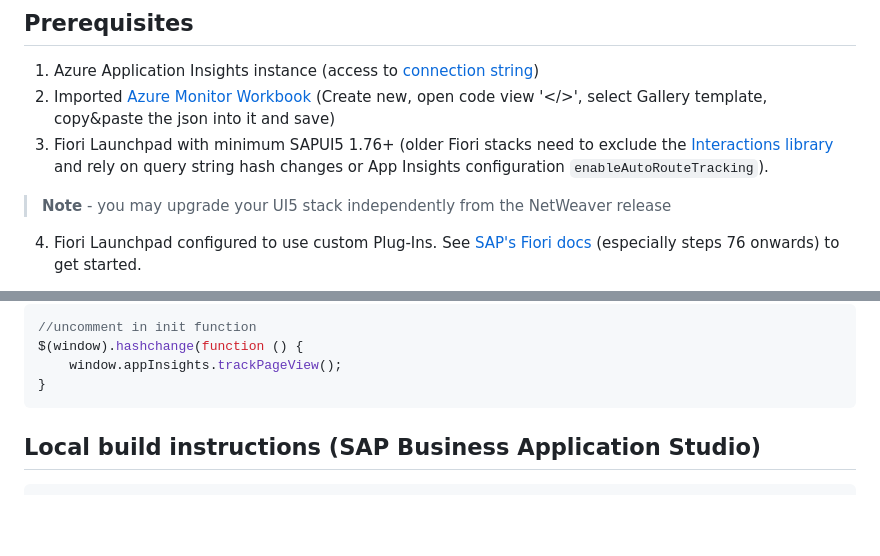
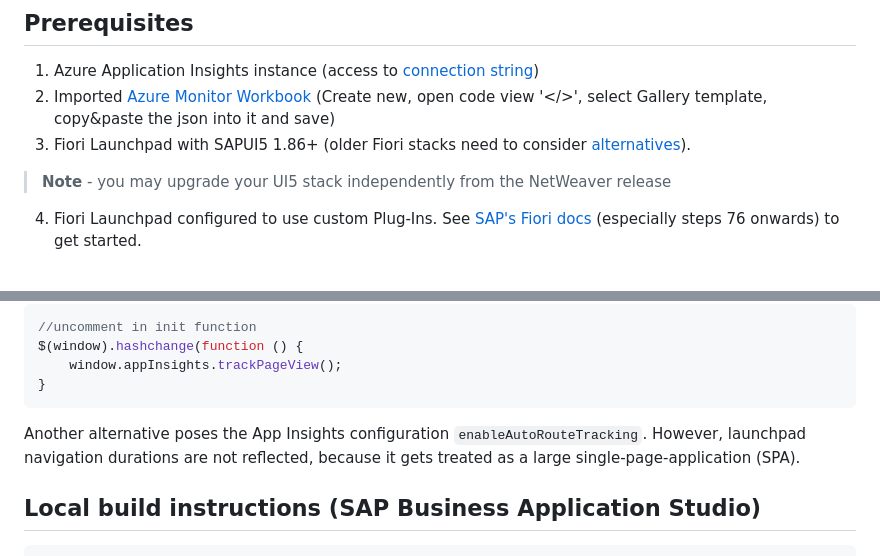
Before and after one commit to microsoft/ApplicationInsights-SAP-Fiori-Plugin, a Markdown page: README.md, 2 parts joined by grey strips. Rendered like a GitHub page; blank space fills up the shorter version.

Commit message:
dependency link changed

````diff
--- a/README.md
+++ b/README.md
@@ -18,7 +18,7 @@ A typical single instance setup would look like below. The reverse proxy is requ
 
 1. Azure Application Insights instance (access to [connection string](https://learn.microsoft.com/azure/azure-monitor/app/sdk-connection-string?tabs=net#find-your-connection-string))
 2. Imported [Azure Monitor Workbook](Fiori-Performance-Analysis.workbook) (Create new, open code view '</>', select Gallery template, copy&paste the json into it and save)
-3. Fiori Launchpad with minimum SAPUI5 1.76+ (older Fiori stacks need to exclude the [Interactions library](https://sapui5.hana.ondemand.com/sdk/#/api/module:sap/ui/performance/trace/Interaction) and rely on query string hash changes or App Insights configuration `enableAutoRouteTracking`).
+3. Fiori Launchpad with SAPUI5 1.86+ (older Fiori stacks need to consider [alternatives](#sapui5-feature-dependencies)).
 
 > **Note** - you may upgrade your UI5 stack independently from the NetWeaver release
 
@@ -51,6 +51,8 @@ $(window).hashchange(function () {
     window.appInsights.trackPageView();
 }
 ```
+
+Another alternative poses the App Insights configuration `enableAutoRouteTracking`. However, launchpad navigation durations are not reflected, because it gets treated as a large single-page-application (SPA).
 
 ## Local build instructions (SAP Business Application Studio)
 
````
